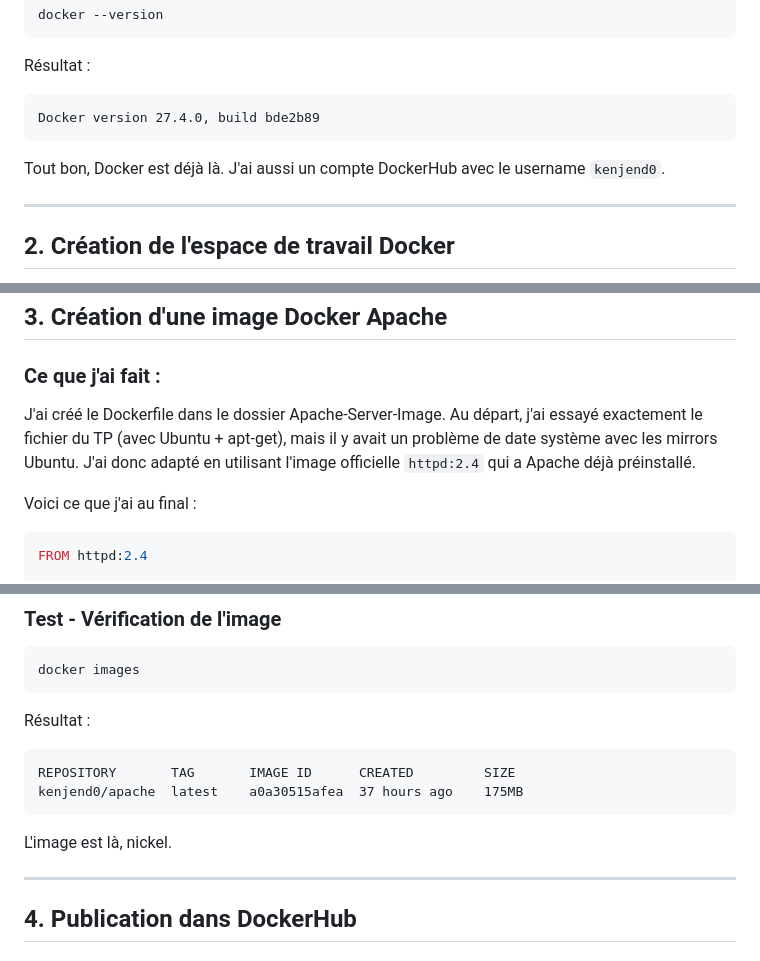
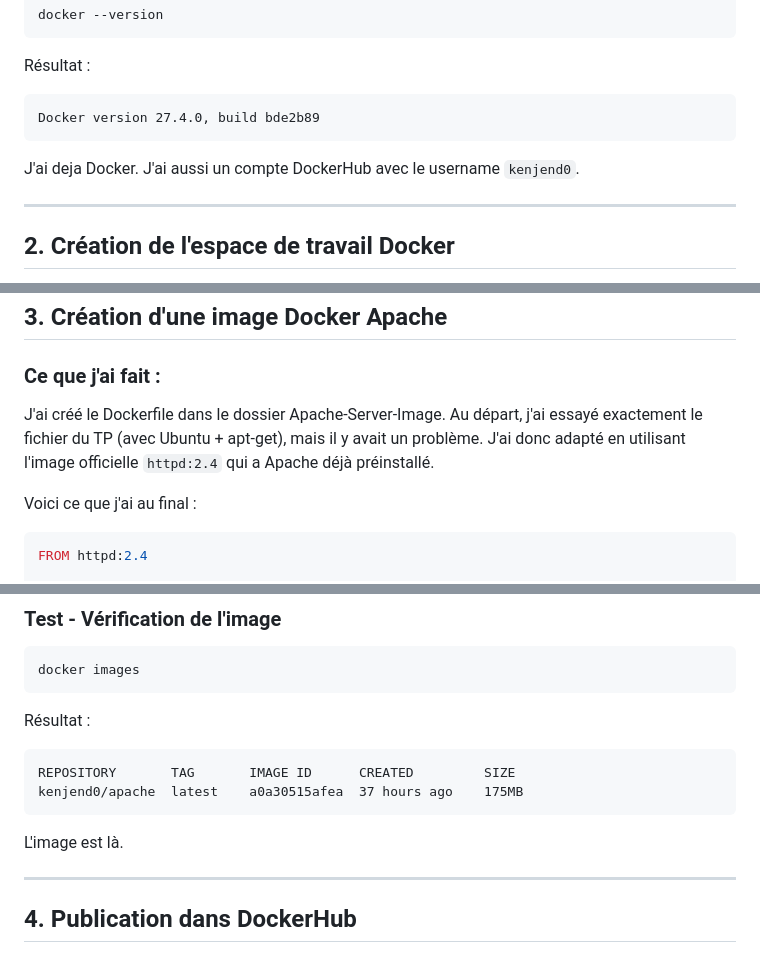
Before and after one commit to KenJend0/Gestion_de_donnees_et_services_dans_le_Cloud, a Markdown page: reponses/reponses.md, 3 parts joined by grey strips. Drawn GitHub-style.

````diff
--- a/reponses/reponses.md
+++ b/reponses/reponses.md
@@ -13,7 +13,7 @@ Résultat :
 Docker version 27.4.0, build bde2b89
 ```
 
-Tout bon, Docker est déjà là. J'ai aussi un compte DockerHub avec le username `kenjend0`.
+J'ai deja Docker. J'ai aussi un compte DockerHub avec le username `kenjend0`.
 
 ---
 
@@ -41,7 +41,7 @@ C:\Users\aissi\...\TD1\
 
 ### Ce que j'ai fait :
 
-J'ai créé le Dockerfile dans le dossier Apache-Server-Image. Au départ, j'ai essayé exactement le fichier du TP (avec Ubuntu + apt-get), mais il y avait un problème de date système avec les mirrors Ubuntu. J'ai donc adapté en utilisant l'image officielle `httpd:2.4` qui a Apache déjà préinstallé.
+J'ai créé le Dockerfile dans le dossier Apache-Server-Image. Au départ, j'ai essayé exactement le fichier du TP (avec Ubuntu + apt-get), mais il y avait un problème. J'ai donc adapté en utilisant l'image officielle `httpd:2.4` qui a Apache déjà préinstallé.
 
 Voici ce que j'ai au final :
 
@@ -75,7 +75,7 @@ REPOSITORY       TAG       IMAGE ID      CREATED         SIZE
 kenjend0/apache  latest    a0a30515afea  37 hours ago    175MB
 ```
 
-L'image est là, nickel.
+L'image est là.
 
 ---
 
````
Also changed, not shown: other parts of reponses/reponses.md (+2 -42 lines).
